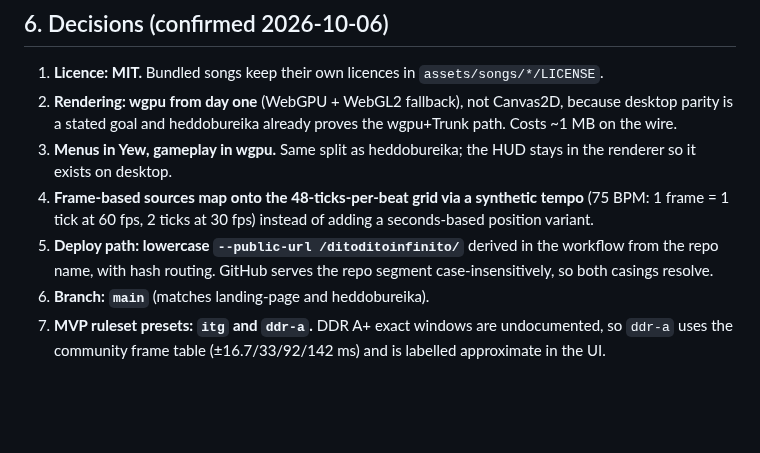
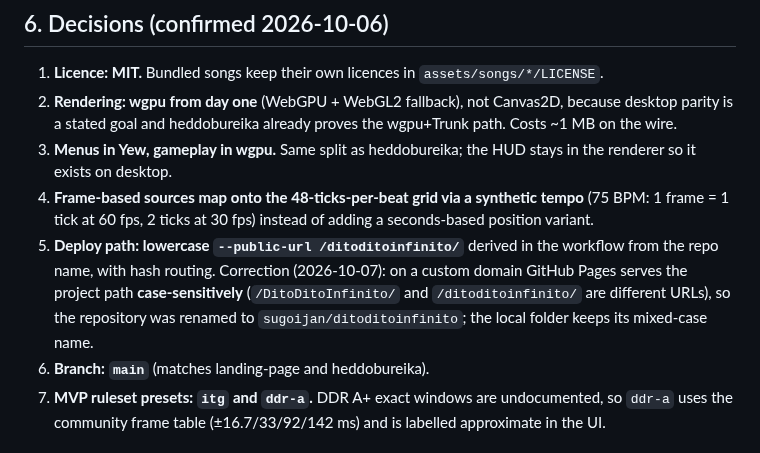
Before and after one commit to sugoijan/ditoditoinfinito, a Markdown page: docs/PLAN.md, the part around the change. Drawn GitHub-style; blank space fills up the shorter version.

```diff
--- a/docs/PLAN.md
+++ b/docs/PLAN.md
@@ -274,7 +274,7 @@ Definition of done: a chart plays in Chrome, Firefox and Safari with judgements
 2. **Rendering: wgpu from day one** (WebGPU + WebGL2 fallback), not Canvas2D, because desktop parity is a stated goal and heddobureika already proves the wgpu+Trunk path. Costs ~1 MB on the wire.
 3. **Menus in Yew, gameplay in wgpu.** Same split as heddobureika; the HUD stays in the renderer so it exists on desktop.
 4. **Frame-based sources map onto the 48-ticks-per-beat grid via a synthetic tempo** (75 BPM: 1 frame = 1 tick at 60 fps, 2 ticks at 30 fps) instead of adding a seconds-based position variant.
-5. **Deploy path: lowercase `--public-url /ditoditoinfinito/`** derived in the workflow from the repo name, with hash routing. GitHub serves the repo segment case-insensitively, so both casings resolve.
+5. **Deploy path: lowercase `--public-url /ditoditoinfinito/`** derived in the workflow from the repo name, with hash routing. Correction (2026-10-07): on a custom domain GitHub Pages serves the project path **case-sensitively** (`/DitoDitoInfinito/` and `/ditoditoinfinito/` are different URLs), so the repository was renamed to `sugoijan/ditoditoinfinito`; the local folder keeps its mixed-case name.
 6. **Branch: `main`** (matches landing-page and heddobureika).
 7. **MVP ruleset presets: `itg` and `ddr-a`.** DDR A+ exact windows are undocumented, so `ddr-a` uses the community frame table (±16.7/33/92/142 ms) and is labelled approximate in the UI.
 
```
Also changed, not shown: CREDITS.md (+15 -0 lines), README.md (+4 -3 lines), assets/songs/beatucada/Background.png (added), assets/songs/beatucada/Banner.png (added), 8 other files.
